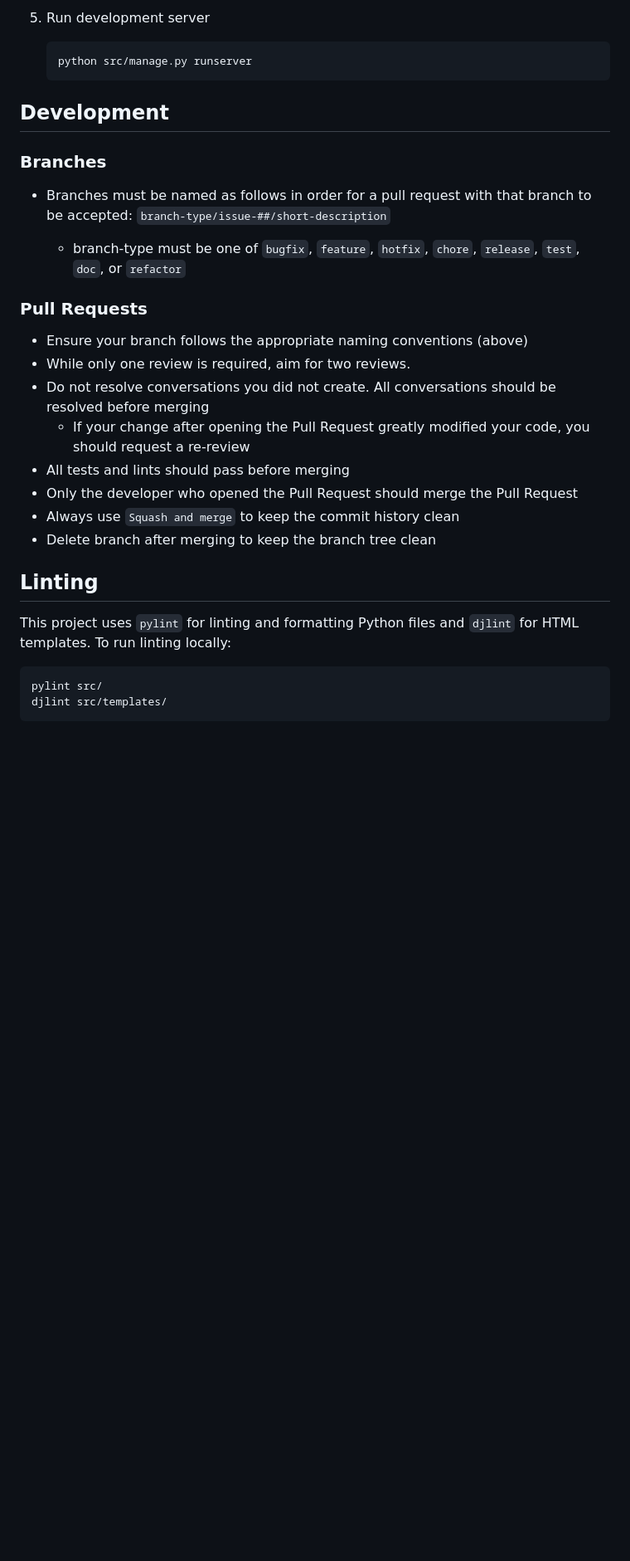
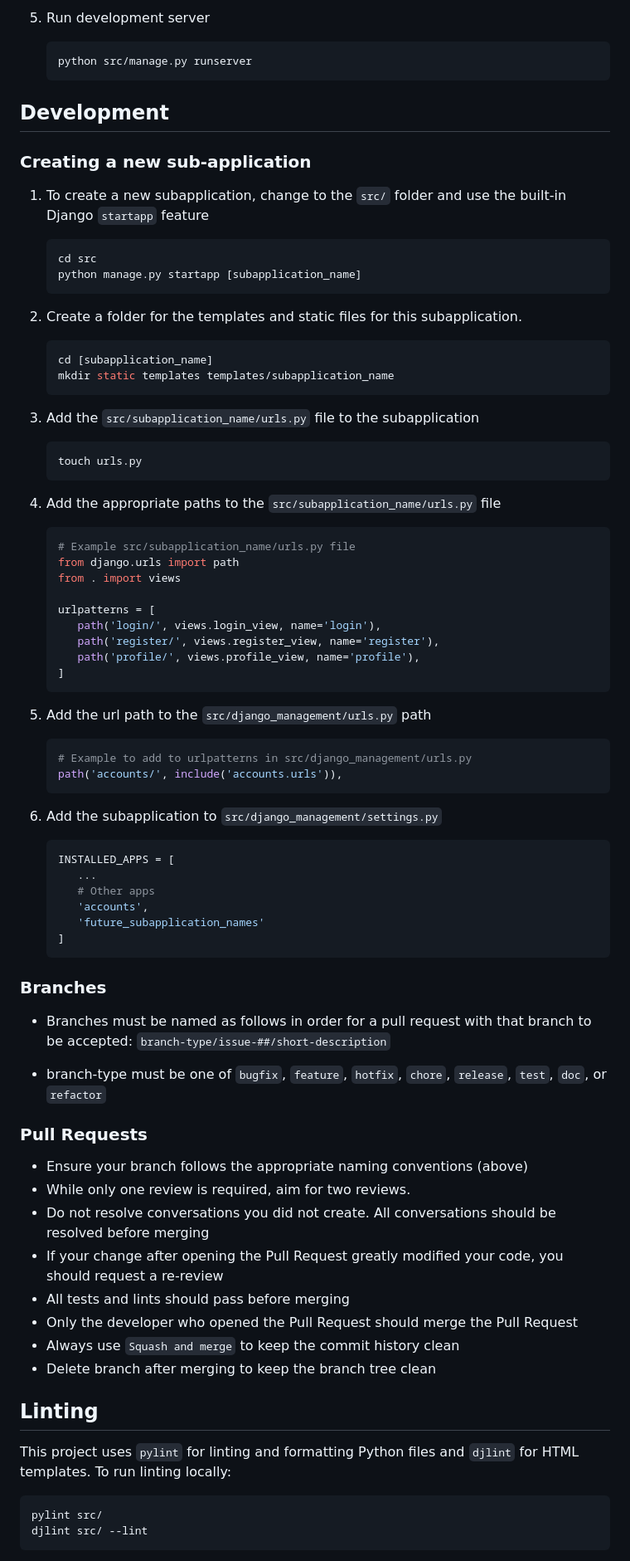
Before and after one commit to gcivil-nyu-org/wed-fall24-team5, a Markdown page: README.md, the part around one of its changes. Shown at 83% size. Rendered like a GitHub page; blank space fills up the shorter version.

Commit message:
Feature/issue 49/initial accounts setup (#50)
* Add accounts sub-app

* Indentation of base.html

* Readme updates

* another readme update

````diff
--- a/README.md
+++ b/README.md
@@ -95,18 +96,72 @@ Our vision is to create a platform that fosters a strong community network by co
 
 ## Development
 
+### Creating a new sub-application
+
+1. To create a new subapplication, change to the `src/` folder and use the built-in Django `startapp` feature
+
+   ```bash
+   cd src
+   python manage.py startapp [subapplication_name]
+   ```
+
+2. Create a folder for the templates and static files for this subapplication.
+
+   ```bash
+   cd [subapplication_name]
+   mkdir static templates templates/subapplication_name
+   ```
+
+3. Add the `src/subapplication_name/urls.py` file to the subapplication
+
+   ```bash
+   touch urls.py
+   ```
+
+4. Add the appropriate paths to the `src/subapplication_name/urls.py` file
+
+   ```python
+   # Example src/subapplication_name/urls.py file
+   from django.urls import path
+   from . import views
+
+   urlpatterns = [
+      path('login/', views.login_view, name='login'),
+      path('register/', views.register_view, name='register'),
+      path('profile/', views.profile_view, name='profile'),
+   ]
+   ```
+
+5. Add the url path to the `src/django_management/urls.py` path
+
+   ```python
+   # Example to add to urlpatterns in src/django_management/urls.py
+   path('accounts/', include('accounts.urls')),
+   ```
+
+6. Add the subapplication to `src/django_management/settings.py`
+
+   ```python
+   INSTALLED_APPS = [
+      ...
+      # Other apps
+      'accounts',
+      'future_subapplication_names'
+   ]
+   ```
+
 ### Branches
 
 - Branches must be named as follows in order for a pull request with that branch to be accepted: `branch-type/issue-##/short-description`
 
-  - branch-type must be one of `bugfix`, `feature`, `hotfix`, `chore`, `release`, `test`, `doc`, or `refactor`
+- branch-type must be one of `bugfix`, `feature`, `hotfix`, `chore`, `release`, `test`, `doc`, or `refactor`
 
 ### Pull Requests
 
 - Ensure your branch follows the appropriate naming conventions (above)
 - While only one review is required, aim for two reviews.
 - Do not resolve conversations you did not create. All conversations should be resolved before merging
-  - If your change after opening the Pull Request greatly modified your code, you should request a re-review
+- If your change after opening the Pull Request greatly modified your code, you should request a re-review
 - All tests and lints should pass before merging
 - Only the developer who opened the Pull Request should merge the Pull Request
 - Always use `Squash and merge` to keep the commit history clean
@@ -118,5 +173,5 @@ This project uses `pylint` for linting and formatting Python files and `djlint`
 
 ```bash
 pylint src/
-djlint src/templates/
+djlint src/ --lint
 ```
````
Also changed, not shown: other parts of README.md (+6 -0 lines).
